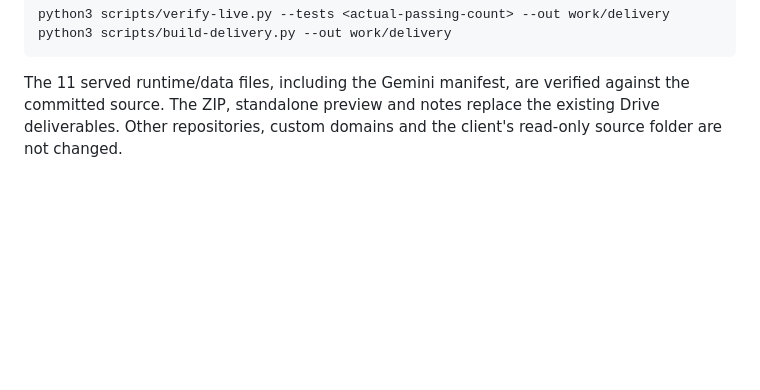
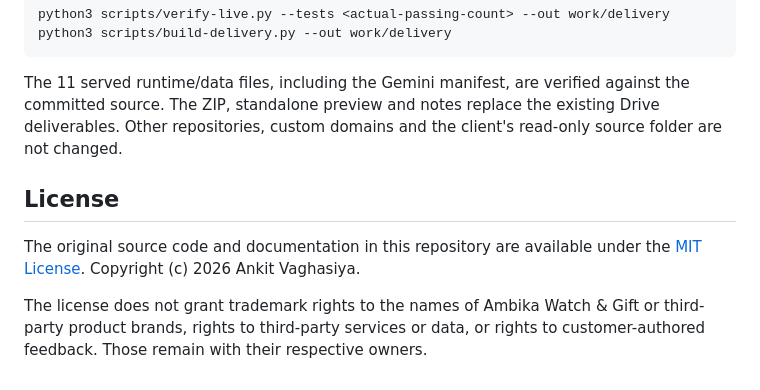
Before and after one commit to BBI-Review-Systems-For-Clients/Ambika-Watch-Review-System, a Markdown page: README.md, the part around the change. Drawn GitHub-style; blank space fills up the shorter version.

Commit message:
Document MIT license and third-party rights in README

````diff
--- a/README.md
+++ b/README.md
@@ -86,3 +86,9 @@ python3 scripts/build-delivery.py --out work/delivery
 ```
 
 The 11 served runtime/data files, including the Gemini manifest, are verified against the committed source. The ZIP, standalone preview and notes replace the existing Drive deliverables. Other repositories, custom domains and the client's read-only source folder are not changed.
+
+## License
+
+The original source code and documentation in this repository are available under the [MIT License](LICENSE). Copyright (c) 2026 Ankit Vaghasiya.
+
+The license does not grant trademark rights to the names of Ambika Watch & Gift or third-party product brands, rights to third-party services or data, or rights to customer-authored feedback. Those remain with their respective owners.
````
